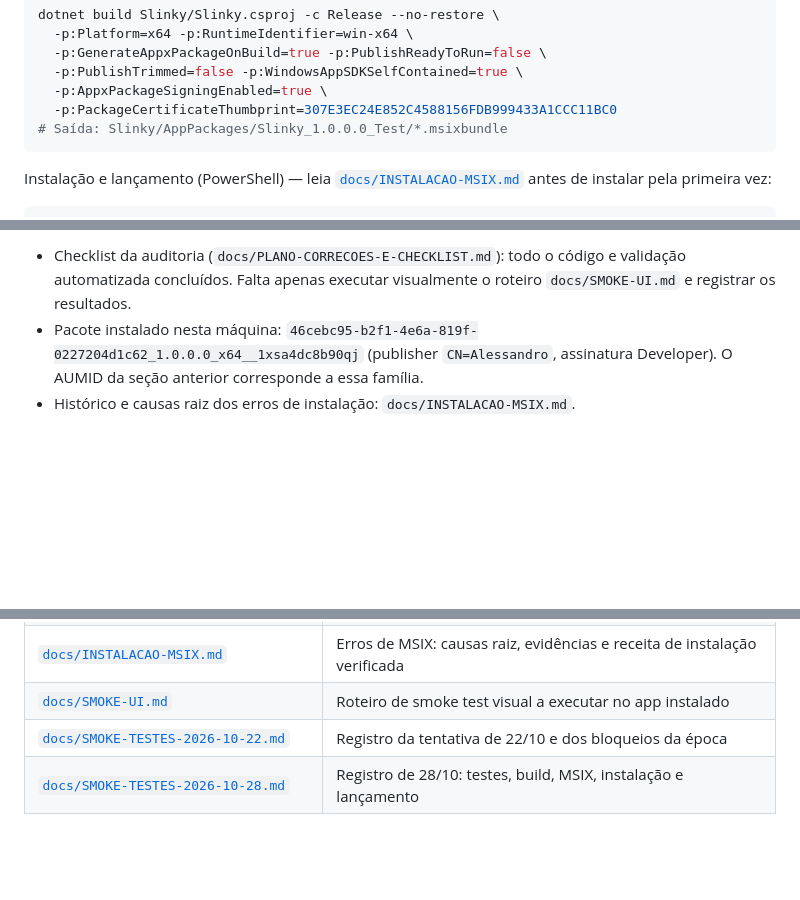
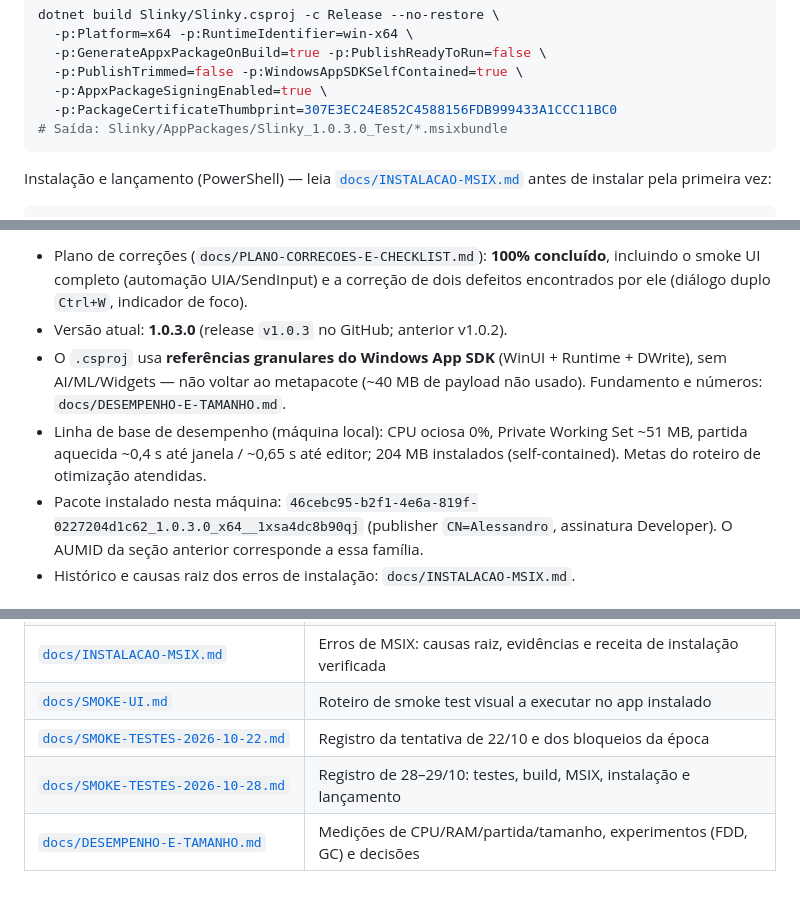
Before and after one commit to AlessandroCoranFilho123/Slinky, a Markdown page: AGENTS.md, 3 parts joined by grey strips. GitHub-like rendering; blank space fills up the shorter version.

````diff
--- a/AGENTS.md
+++ b/AGENTS.md
@@ -59,7 +59,7 @@ dotnet build Slinky/Slinky.csproj -c Release --no-restore \
   -p:PublishTrimmed=false -p:WindowsAppSDKSelfContained=true \
   -p:AppxPackageSigningEnabled=true \
   -p:PackageCertificateThumbprint=307E3EC24E852C4588156FDB999433A1CCC11BC0
-# Saída: Slinky/AppPackages/Slinky_1.0.0.0_Test/*.msixbundle
+# Saída: Slinky/AppPackages/Slinky_1.0.3.0_Test/*.msixbundle
 ```
 
 Instalação e lançamento (PowerShell) — leia [`docs/INSTALACAO-MSIX.md`](docs/INSTALACAO-MSIX.md)
@@ -77,9 +77,16 @@ Avisos de build benignos: `mspdbcmf.exe` não encontrado (pacote de símbolos) e
 
-- Checklist da auditoria (`docs/PLANO-CORRECOES-E-CHECKLIST.md`): todo o código e
-  validação automatizada concluídos. Falta apenas executar visualmente o roteiro
-  `docs/SMOKE-UI.md` e registrar os resultados.
+- Plano de correções (`docs/PLANO-CORRECOES-E-CHECKLIST.md`): **100% concluído**,
+  incluindo o smoke UI completo (automação UIA/SendInput) e a correção de dois
+  defeitos encontrados por ele (diálogo duplo `Ctrl+W`, indicador de foco).
+- Versão atual: **1.0.3.0** (release `v1.0.3` no GitHub; anterior v1.0.2).
+- O `.csproj` usa **referências granulares do Windows App SDK** (WinUI + Runtime +
+  DWrite), sem AI/ML/Widgets — não voltar ao metapacote (~40 MB de payload não
+  usado). Fundamento e números: `docs/DESEMPENHO-E-TAMANHO.md`.
+- Linha de base de desempenho (máquina local): CPU ociosa 0%, Private Working Set
+  ~51 MB, partida aquecida ~0,4 s até janela / ~0,65 s até editor; 204 MB
+  instalados (self-contained). Metas do roteiro de otimização atendidas.
 - Pacote instalado nesta máquina:
-  `46cebc95-b2f1-4e6a-819f-0227204d1c62_1.0.0.0_x64__1xsa4dc8b90qj`
+  `46cebc95-b2f1-4e6a-819f-0227204d1c62_1.0.3.0_x64__1xsa4dc8b90qj`
   (publisher `CN=Alessandro`, assinatura Developer). O AUMID da seção anterior
   corresponde a essa família.
 - Histórico e causas raiz dos erros de instalação: `docs/INSTALACAO-MSIX.md`.
@@ -105,4 +112,5 @@ Avisos de build benignos: `mspdbcmf.exe` não encontrado (pacote de símbolos) e
 | [`docs/INSTALACAO-MSIX.md`](docs/INSTALACAO-MSIX.md) | Erros de MSIX: causas raiz, evidências e receita de instalação verificada |
 | [`docs/SMOKE-UI.md`](docs/SMOKE-UI.md) | Roteiro de smoke test visual a executar no app instalado |
 | [`docs/SMOKE-TESTES-2026-10-22.md`](docs/SMOKE-TESTES-2026-10-22.md) | Registro da tentativa de 22/10 e dos bloqueios da época |
-| [`docs/SMOKE-TESTES-2026-10-28.md`](docs/SMOKE-TESTES-2026-10-28.md) | Registro de 28/10: testes, build, MSIX, instalação e lançamento |
+| [`docs/SMOKE-TESTES-2026-10-28.md`](docs/SMOKE-TESTES-2026-10-28.md) | Registro de 28–29/10: testes, build, MSIX, instalação e lançamento |
+| [`docs/DESEMPENHO-E-TAMANHO.md`](docs/DESEMPENHO-E-TAMANHO.md) | Medições de CPU/RAM/partida/tamanho, experimentos (FDD, GC) e decisões |
````
Also changed, not shown: other parts of AGENTS.md (+1 -1 lines), docs/DESEMPENHO-E-TAMANHO.md (added, +144 -0 lines).
